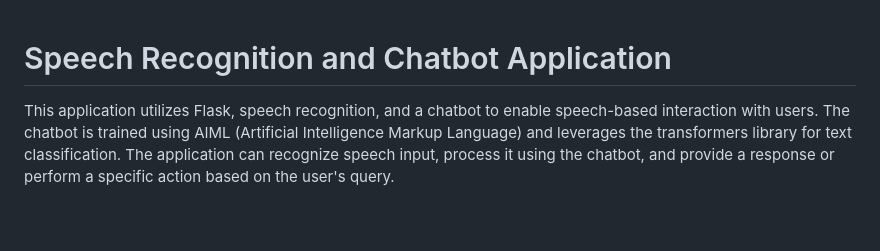
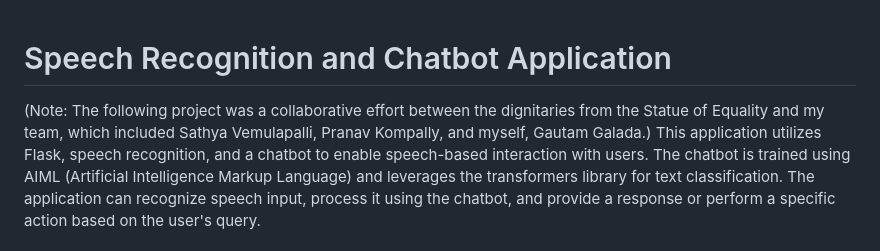
Before and after one commit to Gautam-Galada/SOE-DEEPFAKE-VOICE, a Markdown page: README.md, the part around the change. GitHub-like rendering; blank space fills up the shorter version.

```diff
--- a/README.md
+++ b/README.md
@@ -1,5 +1,6 @@
 # Speech Recognition and Chatbot Application
 
+(Note: The following project was a collaborative effort between the dignitaries from the Statue of Equality and my team, which included Sathya Vemulapalli, Pranav Kompally, and myself, Gautam Galada.)
 This application utilizes Flask, speech recognition, and a chatbot to enable speech-based interaction with users. The chatbot is trained using AIML (Artificial Intelligence Markup Language) and leverages the transformers library for text classification. The application can recognize speech input, process it using the chatbot, and provide a response or perform a specific action based on the user's query.
 
 ## Prerequisites
```
